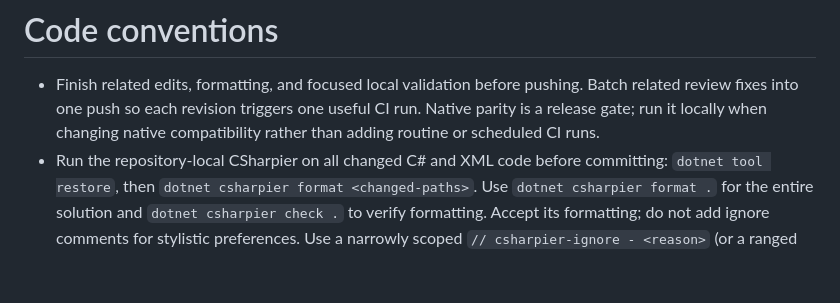
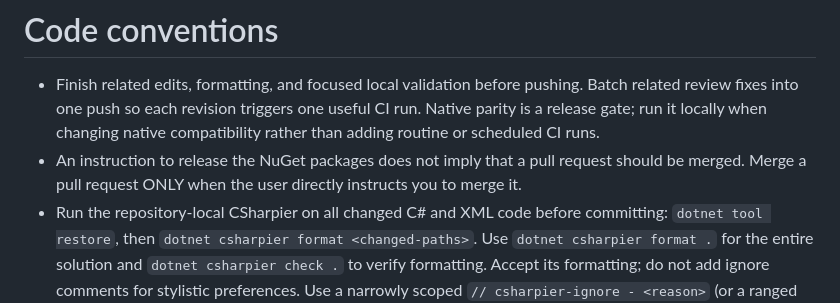
Before and after one commit to MortenChristiansenOrg/drill-press.net, a Markdown page: AGENTS.md, the part around the change. GitHub-like rendering; blank space fills up the shorter version.

Commit message:
Require an explicit instruction before merging pull requests
A request to release the NuGet packages does not authorize merging a pull
request.

Co-Authored-By: Claude Opus 5.5 (1M context) <noreply@anthropic.com>

```diff
--- a/AGENTS.md
+++ b/AGENTS.md
@@ -15,6 +15,9 @@ might require opt-in flags for more detailed information, etc.
   Batch related review fixes into one push so each revision triggers one useful
   CI run. Native parity is a release gate; run it locally when changing native
   compatibility rather than adding routine or scheduled CI runs.
+- An instruction to release the NuGet packages does not imply that a pull request
+  should be merged. Merge a pull request ONLY when the user directly instructs you
+  to merge it.
 - Run the repository-local CSharpier on all changed C# and XML code before
   committing: `dotnet tool restore`, then `dotnet csharpier format <changed-paths>`.
   Use `dotnet csharpier format .` for the entire solution and
```
